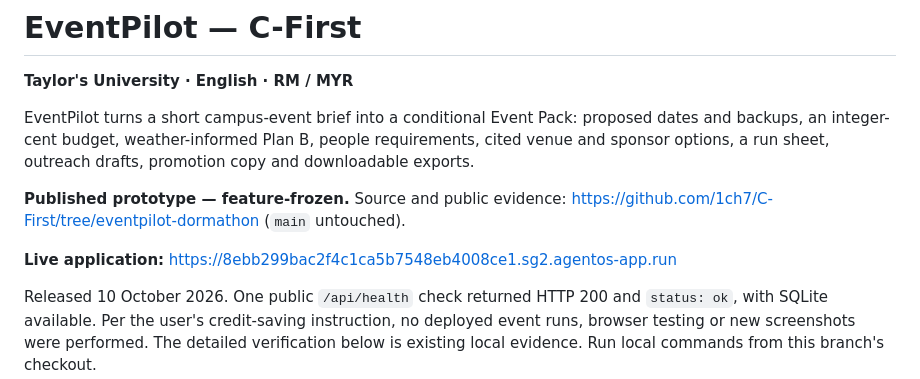
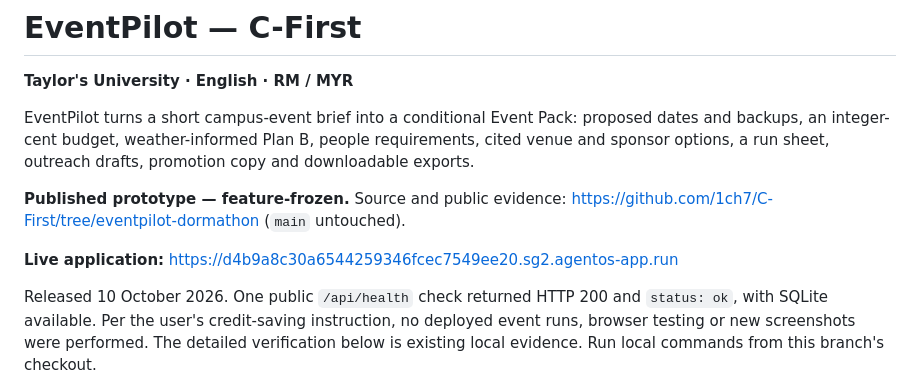
Before and after one commit to 1ch7/C-First, a Markdown page: README.md, the part around the change. Drawn GitHub-style.

Commit message:
Update live application URL after LLM redeploy
Replace previous deployment link with new URL across README.md,
submission/SUBMISSION.md, and submission/demo-script.md.

```diff
--- a/README.md
+++ b/README.md
@@ -6,7 +6,7 @@ EventPilot turns a short campus-event brief into a conditional Event Pack: propo
 
 **Published prototype — feature-frozen.** Source and public evidence: https://github.com/1ch7/C-First/tree/eventpilot-dormathon (`main` untouched).
 
-**Live application:** https://8ebb299bac2f4c1ca5b7548eb4008ce1.sg2.agentos-app.run
+**Live application:** https://d4b9a8c30a6544259346fcec7549ee20.sg2.agentos-app.run
 
 Released 10 October 2026. One public `/api/health` check returned HTTP 200 and `status: ok`, with SQLite available. Per the user's credit-saving instruction, no deployed event runs, browser testing or new screenshots were performed. The detailed verification below is existing local evidence. Run local commands from this branch's checkout.
 
```
Also changed, not shown: submission/SUBMISSION.md (+1 -1 lines), submission/demo-script.md (+1 -1 lines).
